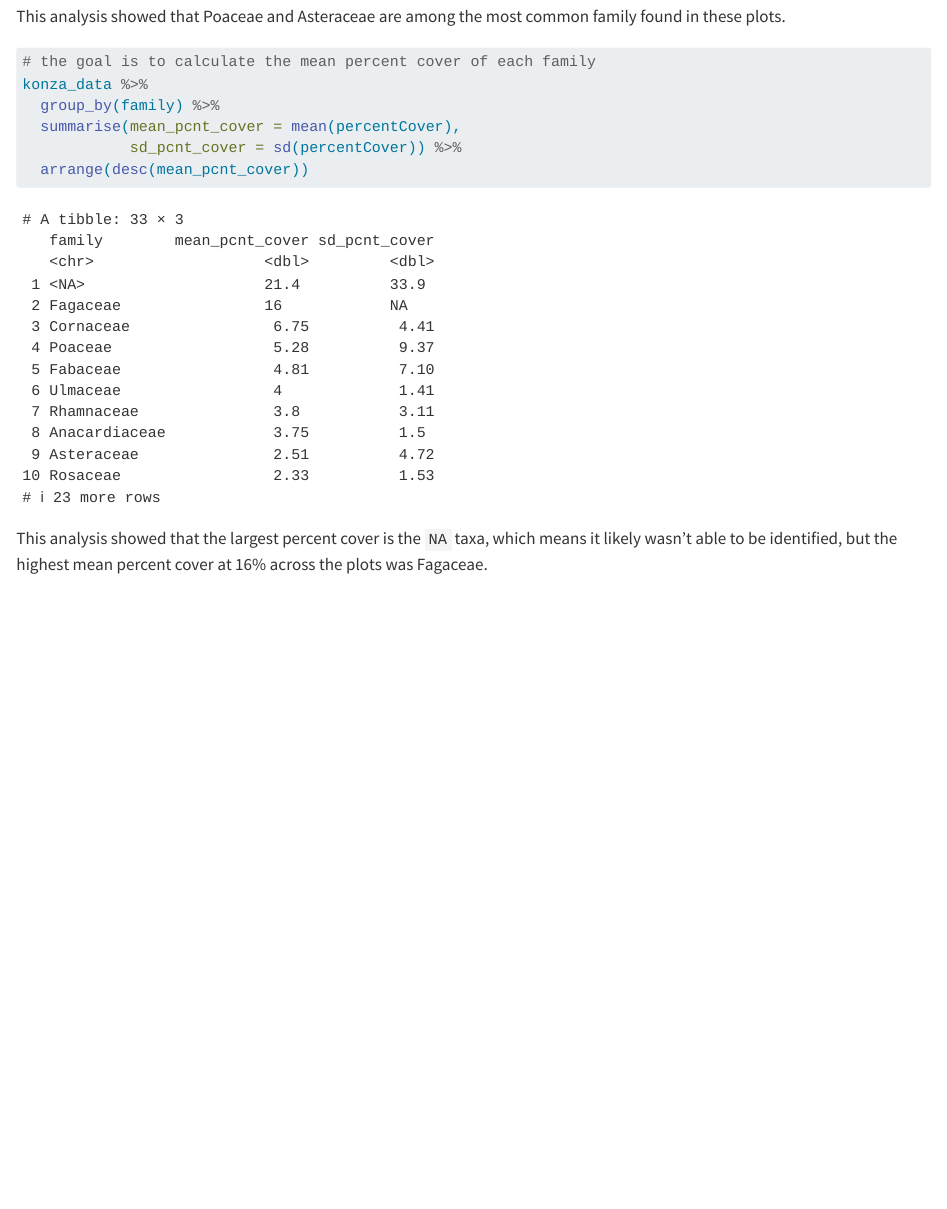
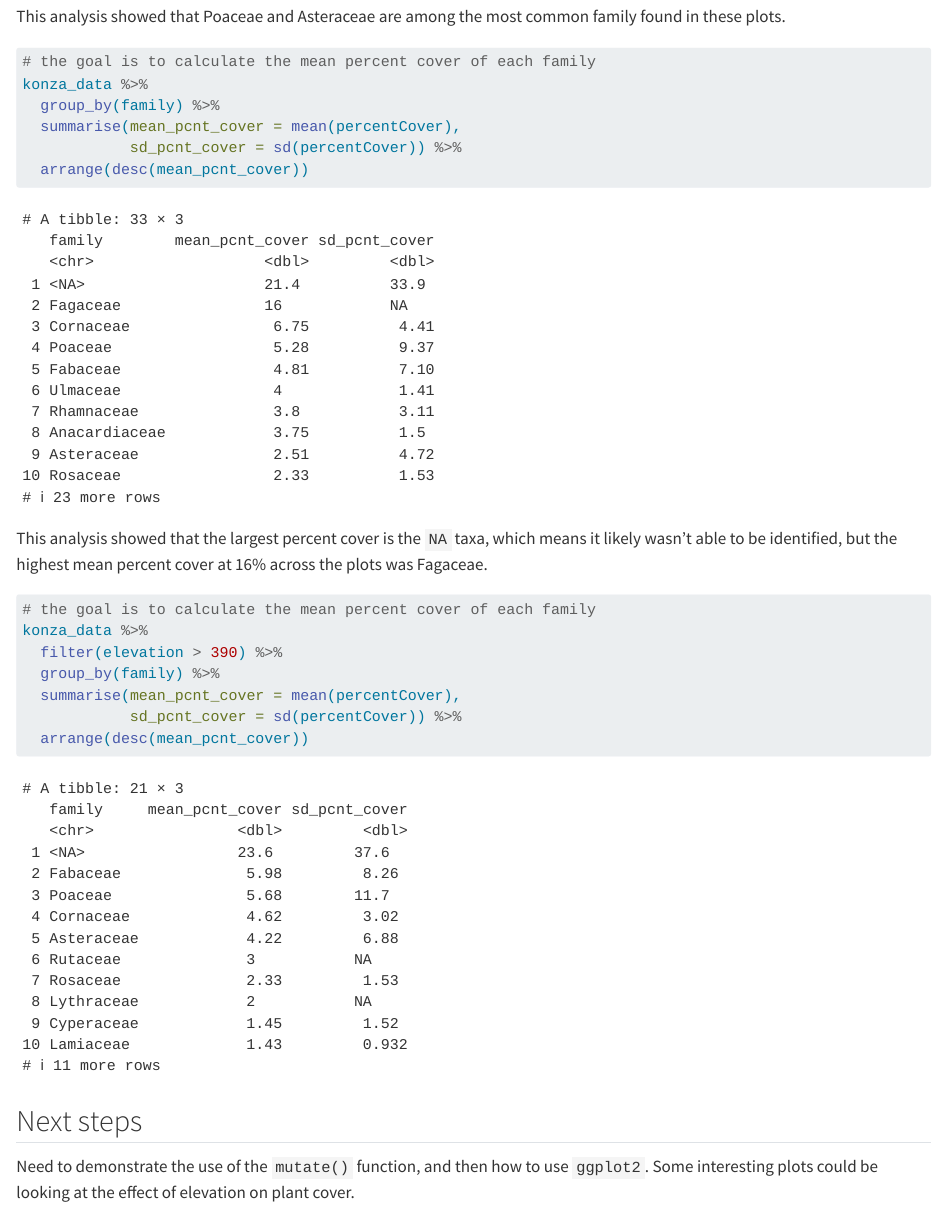
Before and after one commit to lukehackler/2026-spring-ku-evrn-eds-learning-git, a Quarto document (Konza_analysis.qmd): the page in a window 1100 px wide, from 1320 px down. Rendered offline with R 4.5, knitr and Pandoc in place of Quarto, with nearby package versions; long lines of code are wrapped; common packages that the code uses without loading them are loaded.

Commit message:
Render and add next steps

````diff
--- a/Konza_analysis.qmd
+++ b/Konza_analysis.qmd
@@ -52,3 +52,19 @@
 ```
 
 This analysis showed that the largest percent cover is the `NA` taxa, which means it likely wasn't able to be identified, but the highest mean percent cover at 16% across the plots was Fagaceae.
+
+```{r}
+#| label: filter-by-elevation
+
+# the goal is to calculate the mean percent cover of each family
+konza_data %>%
+  filter(elevation > 390) %>%
+  group_by(family) %>%
+  summarise(mean_pcnt_cover = mean(percentCover),
+            sd_pcnt_cover = sd(percentCover)) %>%
+  arrange(desc(mean_pcnt_cover))
+```
+
+## Next steps
+
+Need to demonstrate the use of the `mutate()` function, and then how to use `ggplot2`. Some interesting plots could be looking at the effect of elevation on plant cover.
````
